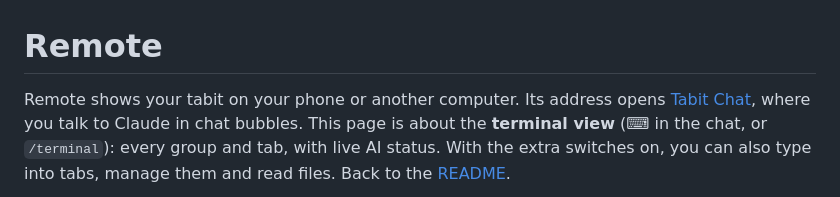
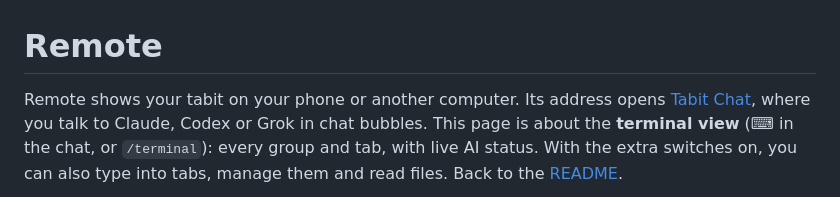
Before and after one commit to ChrisLi826/tabit, a Markdown page: docs/remote.md, the part around the change. GitHub-like rendering.

```diff
--- a/docs/remote.md
+++ b/docs/remote.md
@@ -1,7 +1,7 @@
 # Remote
 
 Remote shows your tabit on your phone or another computer. Its address opens
-[Tabit Chat](chat.md), where you talk to Claude in chat bubbles. This page is
+[Tabit Chat](chat.md), where you talk to Claude, Codex or Grok in chat bubbles. This page is
 about the **terminal view** (⌨ in the chat, or `/terminal`): every group and
 tab, with live AI status. With the extra switches on, you can also type into
 tabs, manage them and read files. Back to the [README](../README.md).
```
Also changed, not shown: README.md (+6 -5 lines), docs/chat.md (+5 -4 lines), assets/chat-hero.png.
